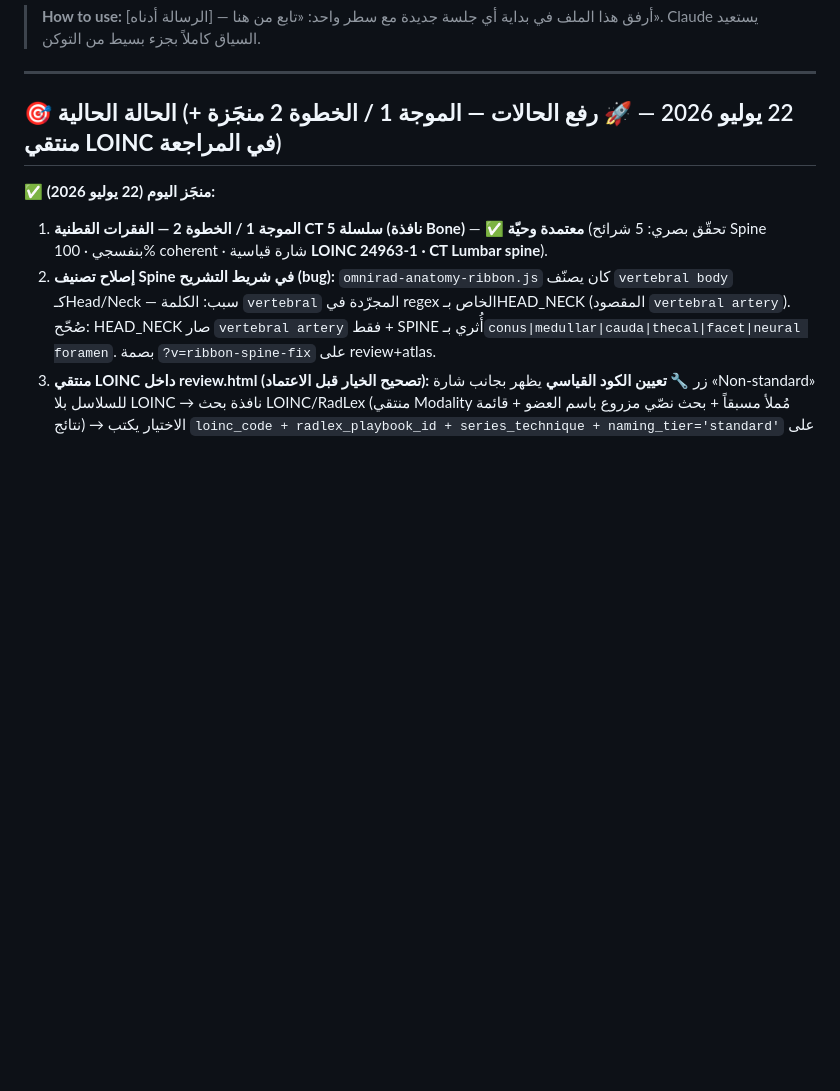
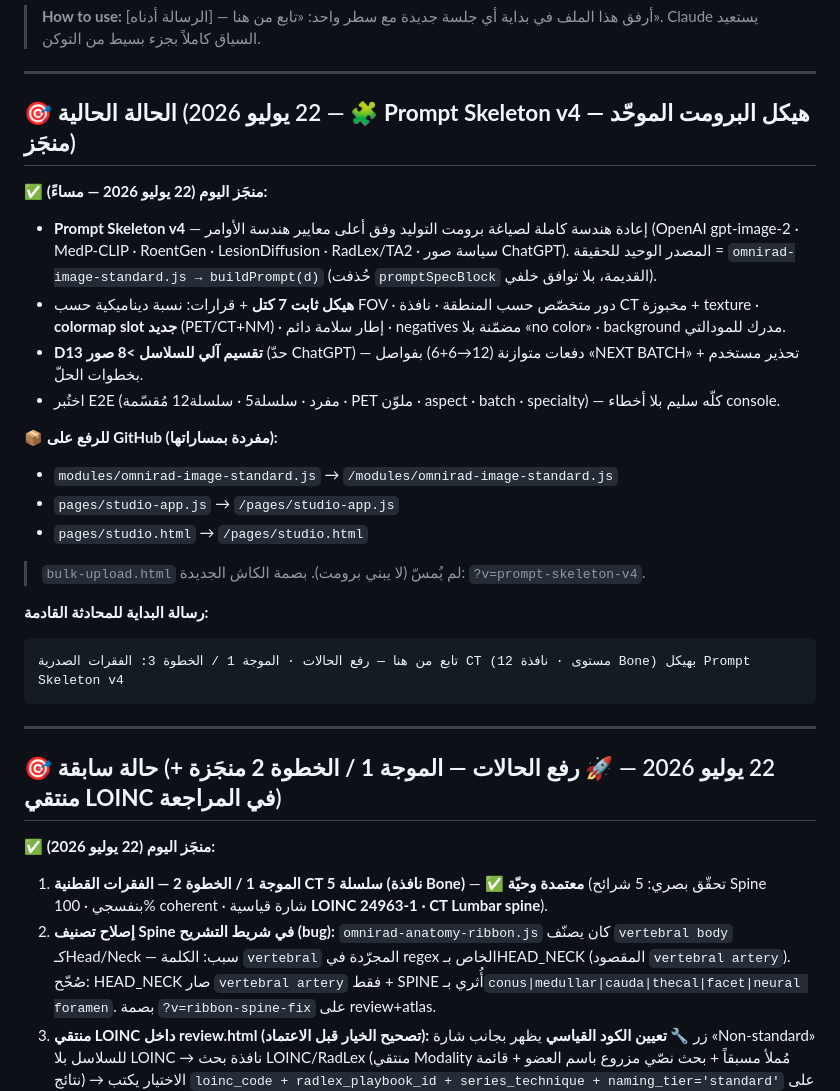
Before and after one commit to orphanai2026/OmniRad, a Markdown page: RESUME.md, the part around the change. GitHub-like rendering; blank space fills up the shorter version.

````diff
--- a/RESUME.md
+++ b/RESUME.md
@@ -6,7 +6,28 @@
 
 ---
 
-## 🎯 الحالة الحالية (22 يوليو 2026 — 🚀 **رفع الحالات — الموجة 1 / الخطوة 2 منجَزة + منتقي LOINC في المراجعة**)
+## 🎯 الحالة الحالية (22 يوليو 2026 — 🧩 **Prompt Skeleton v4 — هيكل البرومت الموحّد منجَز**)
+
+**✅ منجَز اليوم (22 يوليو 2026 — مساءً):**
+- **Prompt Skeleton v4** — إعادة هندسة كاملة لصياغة برومت التوليد وفق أعلى معايير هندسة الأوامر (OpenAI gpt-image-2 · MedP-CLIP · RoentGen · LesionDiffusion · RadLex/TA2 · سياسة صور ChatGPT). المصدر الوحيد للحقيقة = `omnirad-image-standard.js → buildPrompt(d)` (حُذفت `promptSpecBlock` القديمة، بلا توافق خلفي).
+- **هيكل ثابت 7 كتل** + قرارات: نسبة ديناميكية حسب FOV · دور متخصّص حسب المنطقة · نافذة CT مخبوزة + texture · **colormap slot جديد** (PET/CT+NM) · إطار سلامة دائم · negatives مضمّنة بلا «no color» · background مدرك للمودالتي.
+- **D13 تقسيم آلي للسلاسل >8 صور** (حدّ ChatGPT) — دفعات متوازنة (12→6+6) بفواصل «NEXT BATCH» + تحذير مستخدم بخطوات الحلّ.
+- اختُبر E2E (مفرد · سلسلة5 · سلسلة12 مُقسّمة · PET ملوّن · aspect · batch · specialty) — كلّه سليم بلا أخطاء console.
+
+**📦 للرفع على GitHub (مفردة بمساراتها):**
+- `modules/omnirad-image-standard.js` → `/modules/omnirad-image-standard.js`
+- `pages/studio-app.js` → `/pages/studio-app.js`
+- `pages/studio.html` → `/pages/studio.html`
+> `bulk-upload.html` لم يُمسّ (لا يبني برومت). بصمة الكاش الجديدة: `?v=prompt-skeleton-v4`.
+
+**رسالة البداية للمحادثة القادمة:**
+```
+تابع من هنا — رفع الحالات · الموجة 1 / الخطوة 3: الفقرات الصدرية CT (12 مستوى · نافذة Bone) بهيكل Prompt Skeleton v4
+```
+
+---
+
+## 🎯 حالة سابقة (22 يوليو 2026 — 🚀 **رفع الحالات — الموجة 1 / الخطوة 2 منجَزة + منتقي LOINC في المراجعة**)
 
 **✅ منجَز اليوم (22 يوليو 2026):**
 1. **الموجة 1 / الخطوة 2 — الفقرات القطنية CT سلسلة 5 (نافذة Bone)** — ✅ **معتمدة وحيّة** (تحقّق بصري: 5 شرائح Spine بنفسجي · 100% coherent · شارة قياسية **LOINC 24963-1 · CT Lumbar spine**).
````
Also changed, not shown: CLAUDE.md (+11 -0 lines).
